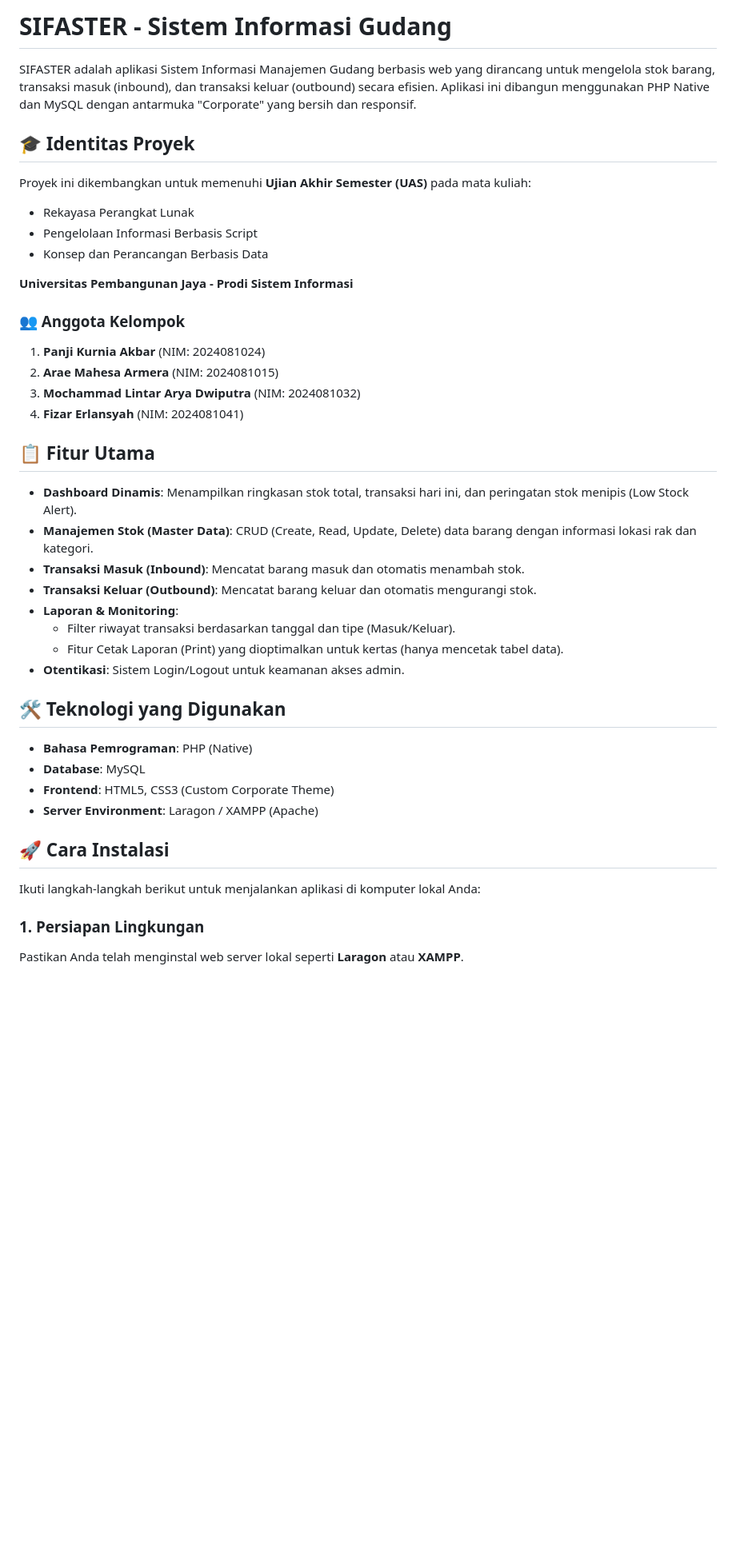
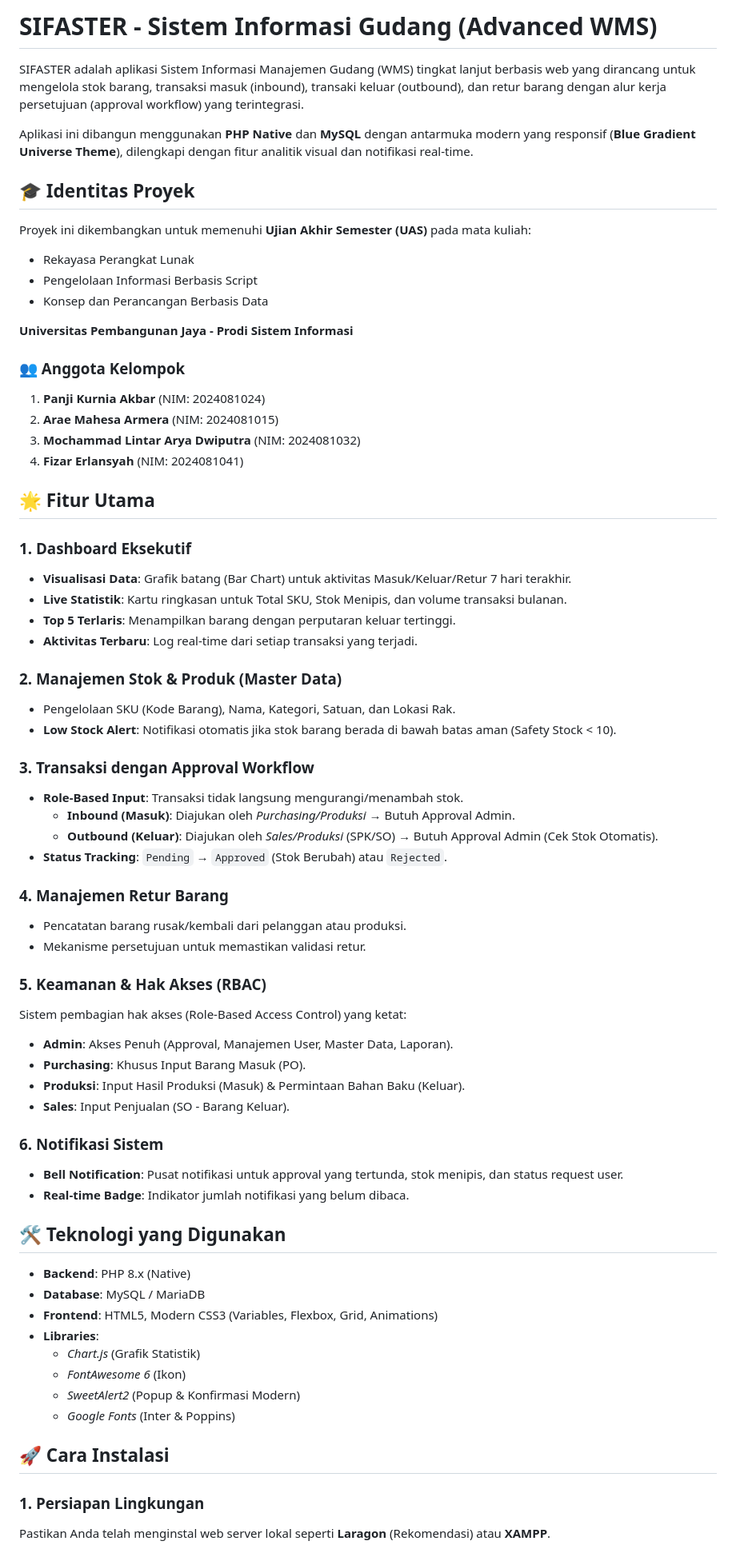
Before and after one commit to RAVEN276/SIFASTER-Gudang, a Markdown page: README.md, the part around one of its changes. Shown at 80% size. GitHub-like rendering; blank space fills up the shorter version.

Commit message:
Revamp README to detail advanced WMS features, approval workflows, RBAC, notification system, and provide comprehensive demo accounts.

```diff
--- a/README.md
+++ b/README.md
@@ -1,44 +1,80 @@
-# SIFASTER - Sistem Informasi Gudang
+# SIFASTER - Sistem Informasi Gudang (Advanced WMS)
 
-SIFASTER adalah aplikasi Sistem Informasi Manajemen Gudang berbasis web yang dirancang untuk mengelola stok barang, transaksi masuk (inbound), dan transaksi keluar (outbound) secara efisien. Aplikasi ini dibangun menggunakan PHP Native dan MySQL dengan antarmuka "Corporate" yang bersih dan responsif.
+SIFASTER adalah aplikasi Sistem Informasi Manajemen Gudang (WMS) tingkat lanjut berbasis web yang dirancang untuk mengelola stok barang, transaksi masuk (inbound), transaki keluar (outbound), dan retur barang dengan alur kerja persetujuan (approval workflow) yang terintegrasi.
+
+Aplikasi ini dibangun menggunakan **PHP Native** dan **MySQL** dengan antarmuka modern yang responsif (**Blue Gradient Universe Theme**), dilengkapi dengan fitur analitik visual dan notifikasi real-time.
 
 ## 🎓 Identitas Proyek
 
 Proyek ini dikembangkan untuk memenuhi **Ujian Akhir Semester (UAS)** pada mata kuliah:
-*   Rekayasa Perangkat Lunak
-*   Pengelolaan Informasi Berbasis Script
-*   Konsep dan Perancangan Berbasis Data
+
+- Rekayasa Perangkat Lunak
+- Pengelolaan Informasi Berbasis Script
+- Konsep dan Perancangan Berbasis Data
 
 **Universitas Pembangunan Jaya - Prodi Sistem Informasi**
 
 ### 👥 Anggota Kelompok
+
 1.  **Panji Kurnia Akbar** (NIM: 2024081024)
 2.  **Arae Mahesa Armera** (NIM: 2024081015)
 3.  **Mochammad Lintar Arya Dwiputra** (NIM: 2024081032)
 4.  **Fizar Erlansyah** (NIM: 2024081041)
 
-## 📋 Fitur Utama
+## 🌟 Fitur Utama
 
-*   **Dashboard Dinamis**: Menampilkan ringkasan stok total, transaksi hari ini, dan peringatan stok menipis (Low Stock Alert).
-*   **Manajemen Stok (Master Data)**: CRUD (Create, Read, Update, Delete) data barang dengan informasi lokasi rak dan kategori.
-*   **Transaksi Masuk (Inbound)**: Mencatat barang masuk dan otomatis menambah stok.
-*   **Transaksi Keluar (Outbound)**: Mencatat barang keluar dan otomatis mengurangi stok.
-*   **Laporan & Monitoring**:
-    *   Filter riwayat transaksi berdasarkan tanggal dan tipe (Masuk/Keluar).
-    *   Fitur Cetak Laporan (Print) yang dioptimalkan untuk kertas (hanya mencetak tabel data).
-*   **Otentikasi**: Sistem Login/Logout untuk keamanan akses admin.
+### 1. Dashboard Eksekutif
+
+- **Visualisasi Data**: Grafik batang (Bar Chart) untuk aktivitas Masuk/Keluar/Retur 7 hari terakhir.
+- **Live Statistik**: Kartu ringkasan untuk Total SKU, Stok Menipis, dan volume transaksi bulanan.
+- **Top 5 Terlaris**: Menampilkan barang dengan perputaran keluar tertinggi.
+- **Aktivitas Terbaru**: Log real-time dari setiap transaksi yang terjadi.
+
+### 2. Manajemen Stok & Produk (Master Data)
+
+- Pengelolaan SKU (Kode Barang), Nama, Kategori, Satuan, dan Lokasi Rak.
+- **Low Stock Alert**: Notifikasi otomatis jika stok barang berada di bawah batas aman (Safety Stock < 10).
+
+### 3. Transaksi dengan Approval Workflow
+
+- **Role-Based Input**: Transaksi tidak langsung mengurangi/menambah stok.
+  - **Inbound (Masuk)**: Diajukan oleh _Purchasing/Produksi_ → Butuh Approval Admin.
+  - **Outbound (Keluar)**: Diajukan oleh _Sales/Produksi_ (SPK/SO) → Butuh Approval Admin (Cek Stok Otomatis).
+- **Status Tracking**: `Pending` → `Approved` (Stok Berubah) atau `Rejected`.
+
+### 4. Manajemen Retur Barang
+
+- Pencatatan barang rusak/kembali dari pelanggan atau produksi.
+- Mekanisme persetujuan untuk memastikan validasi retur.
+
+### 5. Keamanan & Hak Akses (RBAC)
+
+Sistem pembagian hak akses (Role-Based Access Control) yang ketat:
+
+- **Admin**: Akses Penuh (Approval, Manajemen User, Master Data, Laporan).
+- **Purchasing**: Khusus Input Barang Masuk (PO).
+- **Produksi**: Input Hasil Produksi (Masuk) & Permintaan Bahan Baku (Keluar).
+- **Sales**: Input Penjualan (SO - Barang Keluar).
+
+### 6. Notifikasi Sistem
+
+- **Bell Notification**: Pusat notifikasi untuk approval yang tertunda, stok menipis, dan status request user.
+- **Real-time Badge**: Indikator jumlah notifikasi yang belum dibaca.
 
 ## 🛠️ Teknologi yang Digunakan
 
-*   **Bahasa Pemrograman**: PHP (Native)
-*   **Database**: MySQL
-*   **Frontend**: HTML5, CSS3 (Custom Corporate Theme)
-*   **Server Environment**: Laragon / XAMPP (Apache)
+- **Backend**: PHP 8.x (Native)
+- **Database**: MySQL / MariaDB
+- **Frontend**: HTML5, Modern CSS3 (Variables, Flexbox, Grid, Animations)
+- **Libraries**:
+  - _Chart.js_ (Grafik Statistik)
+  - _FontAwesome 6_ (Ikon)
+  - _SweetAlert2_ (Popup & Konfirmasi Modern)
+  - _Google Fonts_ (Inter & Poppins)
 
 ## 🚀 Cara Instalasi
 
-Ikuti langkah-langkah berikut untuk menjalankan aplikasi di komputer lokal Anda:
+### 1. Persiapan Lingkungan
 
-### 1. Persiapan Lingkungan
-Pastikan Anda telah menginstal web server lokal seperti **Laragon** atau **XAMPP**.
+Pastikan Anda telah menginstal web server lokal seperti **Laragon** (Rekomendasi) atau **XAMPP**.
 
```
Also changed, not shown: other parts of README.md (+30 -39 lines).
